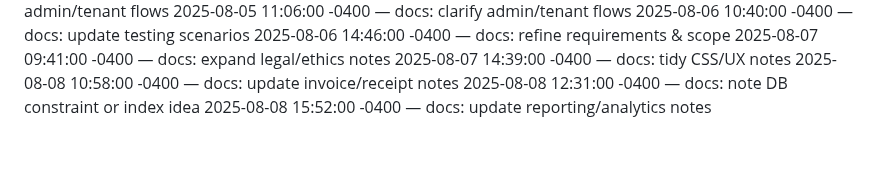
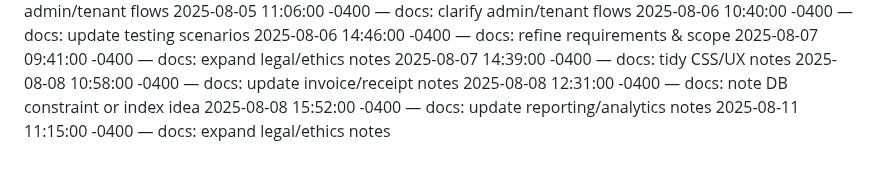
Before and after one commit to Dumisani-C/advanced_payment_and_support_system, a Markdown page: docs/CHANGELOG.md, the part around the change. Rendered like a GitHub page.

Commit message:
docs: expand legal/ethics notes

```diff
--- a/docs/CHANGELOG.md
+++ b/docs/CHANGELOG.md
@@ -540,3 +540,4 @@
 2025-08-08 10:58:00 -0400 — docs: update invoice/receipt notes
 2025-08-08 12:31:00 -0400 — docs: note DB constraint or index idea
 2025-08-08 15:52:00 -0400 — docs: update reporting/analytics notes
+2025-08-11 11:15:00 -0400 — docs: expand legal/ethics notes
```
